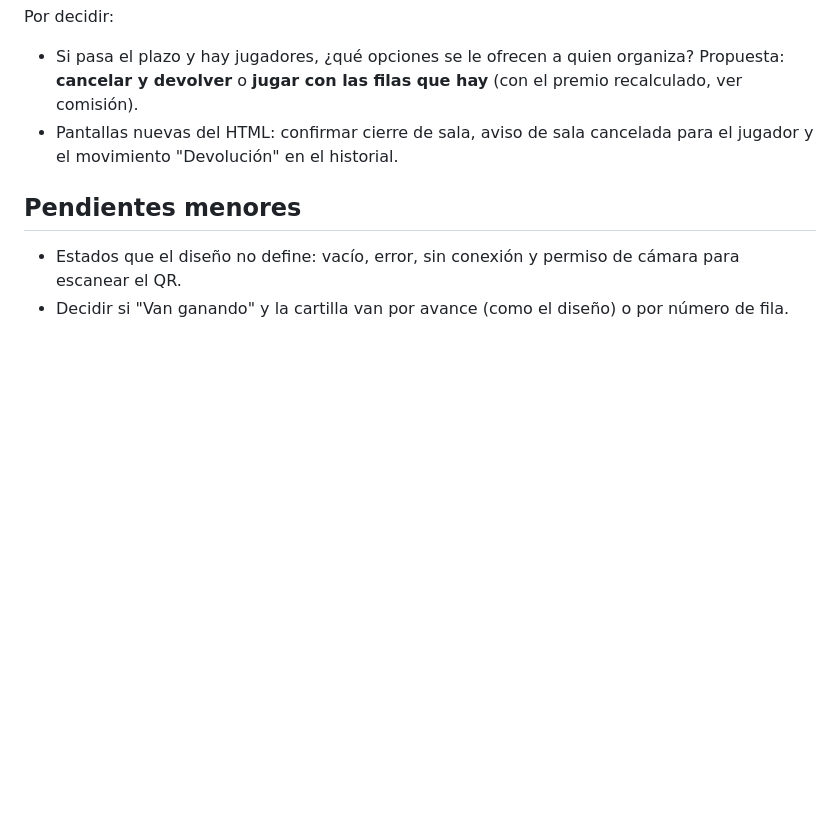
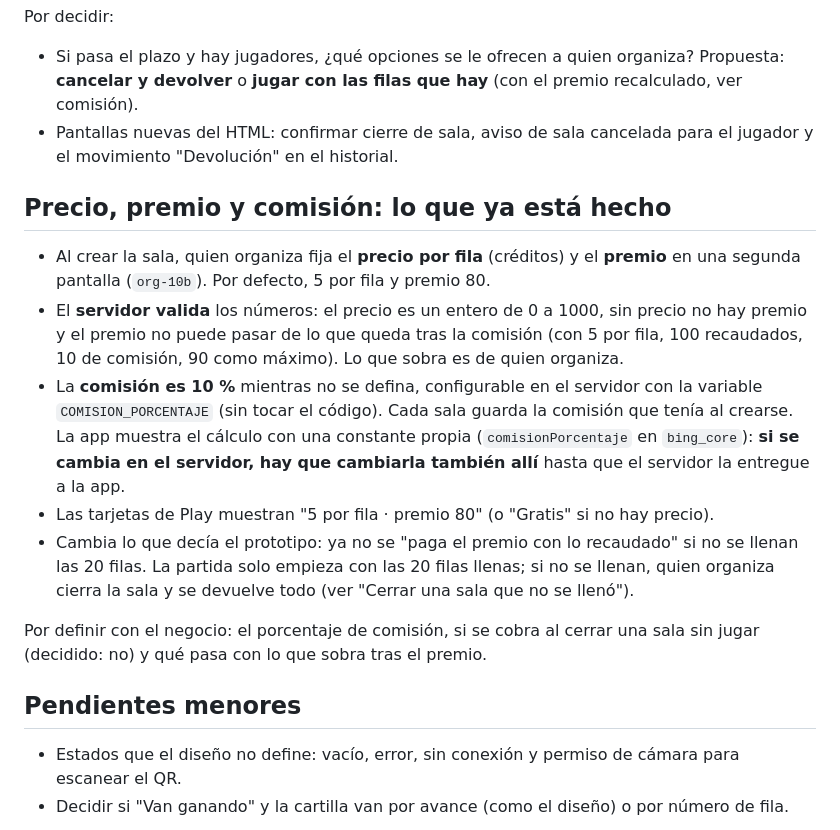
Before and after one commit to VMichael1999/Bing-Bing, a Markdown page: docs/proximo-sprint.md, the part around the change. GitHub-like rendering; blank space fills up the shorter version.

Commit message:
docs: precio, premio y comisión ya implementados, y lo que cambia respecto al prototipo

```diff
--- a/docs/proximo-sprint.md
+++ b/docs/proximo-sprint.md
@@ -135,6 +135,26 @@ Por decidir:
 - Pantallas nuevas del HTML: confirmar cierre de sala, aviso de sala cancelada para el
   jugador y el movimiento "Devolución" en el historial.
 
+## Precio, premio y comisión: lo que ya está hecho
+
+- Al crear la sala, quien organiza fija el **precio por fila** (créditos) y el **premio**
+  en una segunda pantalla (`org-10b`). Por defecto, 5 por fila y premio 80.
+- El **servidor valida** los números: el precio es un entero de 0 a 1000, sin precio no
+  hay premio y el premio no puede pasar de lo que queda tras la comisión (con 5 por fila,
+  100 recaudados, 10 de comisión, 90 como máximo). Lo que sobra es de quien organiza.
+- La **comisión es 10 %** mientras no se defina, configurable en el servidor con la
+  variable `COMISION_PORCENTAJE` (sin tocar el código). Cada sala guarda la comisión
+  que tenía al crearse. La app muestra el cálculo con una constante propia
+  (`comisionPorcentaje` en `bing_core`): **si se cambia en el servidor, hay que cambiarla
+  también allí** hasta que el servidor la entregue a la app.
+- Las tarjetas de Play muestran "5 por fila · premio 80" (o "Gratis" si no hay precio).
+- Cambia lo que decía el prototipo: ya no se "paga el premio con lo recaudado" si no se
+  llenan las 20 filas. La partida solo empieza con las 20 filas llenas; si no se llenan,
+  quien organiza cierra la sala y se devuelve todo (ver "Cerrar una sala que no se llenó").
+
+Por definir con el negocio: el porcentaje de comisión, si se cobra al cerrar una sala
+sin jugar (decidido: no) y qué pasa con lo que sobra tras el premio.
+
 ## Pendientes menores
 
 - Estados que el diseño no define: vacío, error, sin conexión y permiso de cámara
```
